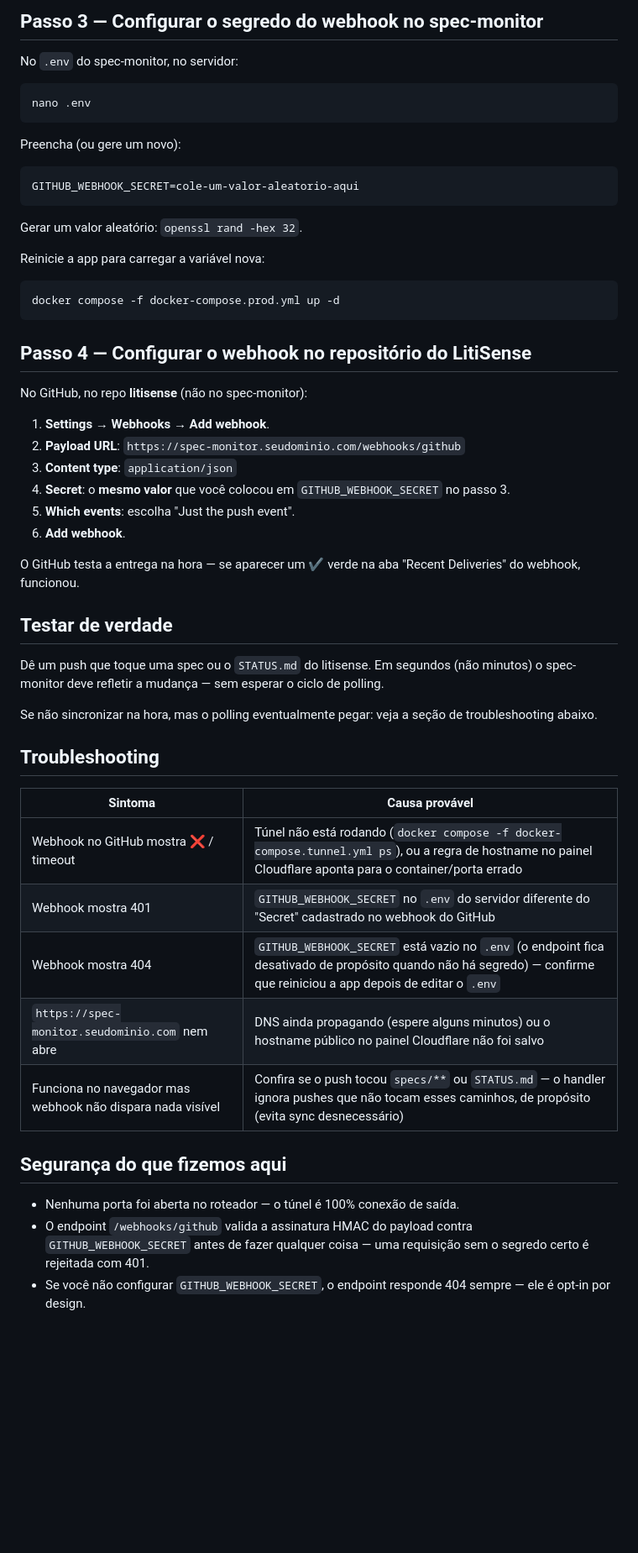
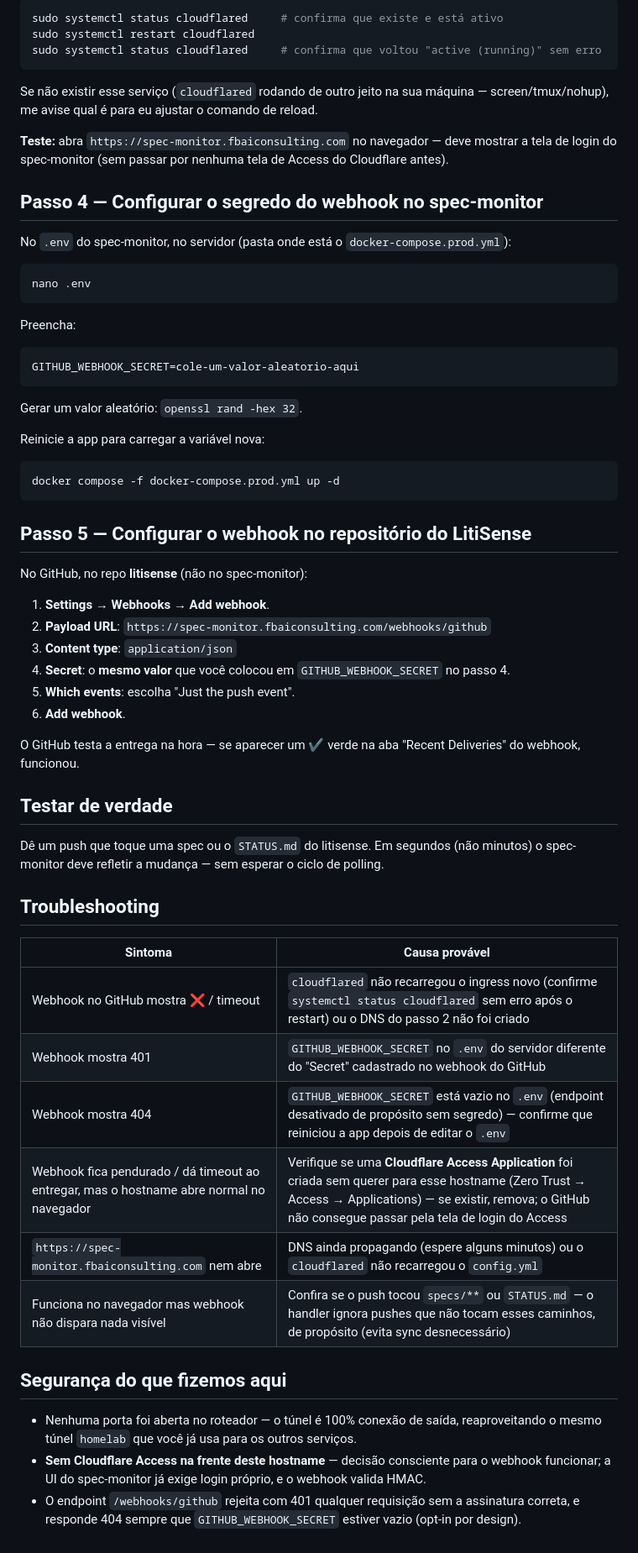
Before and after one commit to lucasfbb/spec-monitor, a Markdown page: docs/webhook-cloudflare-tunnel.md, the part around one of its changes. Shown at 84% size. Drawn GitHub-style; blank space fills up the shorter version.

````diff
--- a/docs/webhook-cloudflare-tunnel.md
+++ b/docs/webhook-cloudflare-tunnel.md
@@ -70,13 +66,23 @@ O log deve mostrar algo como `Registered tunnel connection` — sinal de que con
 
-## Passo 3 — Configurar o segredo do webhook no spec-monitor
+```bash
+sudo systemctl status cloudflared     # confirma que existe e está ativo
+sudo systemctl restart cloudflared
+sudo systemctl status cloudflared     # confirma que voltou "active (running)" sem erro
+```
 
-No `.env` do spec-monitor, no servidor:
+Se não existir esse serviço (`cloudflared` rodando de outro jeito na sua máquina — screen/tmux/nohup), me avise qual é para eu ajustar o comando de reload.
+
+**Teste:** abra `https://spec-monitor.fbaiconsulting.com` no navegador — deve mostrar a tela de login do spec-monitor (sem passar por nenhuma tela de Access do Cloudflare antes).
+
+## Passo 4 — Configurar o segredo do webhook no spec-monitor
+
+No `.env` do spec-monitor, no servidor (pasta onde está o `docker-compose.prod.yml`):
 
 ```bash
 nano .env
 ```
 
-Preencha (ou gere um novo):
+Preencha:
 
 ```
 GITHUB_WEBHOOK_SECRET=cole-um-valor-aleatorio-aqui
@@ -90,14 +96,14 @@ Reinicie a app para carregar a variável nova:
 docker compose -f docker-compose.prod.yml up -d
 ```
 
-## Passo 4 — Configurar o webhook no repositório do LitiSense
+## Passo 5 — Configurar o webhook no repositório do LitiSense
 
 No GitHub, no repo **litisense** (não no spec-monitor):
 
 1. **Settings → Webhooks → Add webhook**.
-2. **Payload URL**: `https://spec-monitor.seudominio.com/webhooks/github`
+2. **Payload URL**: `https://spec-monitor.fbaiconsulting.com/webhooks/github`
 3. **Content type**: `application/json`
-4. **Secret**: o **mesmo valor** que você colocou em `GITHUB_WEBHOOK_SECRET` no passo 3.
+4. **Secret**: o **mesmo valor** que você colocou em `GITHUB_WEBHOOK_SECRET` no passo 4.
 5. **Which events**: escolha "Just the push event".
 6. **Add webhook**.
 
@@ -107,20 +113,19 @@ O GitHub testa a entrega na hora — se aparecer um ✔️ verde na aba "Recent
 
 Dê um push que toque uma spec ou o `STATUS.md` do litisense. Em segundos (não minutos) o spec-monitor deve refletir a mudança — sem esperar o ciclo de polling.
 
-Se não sincronizar na hora, mas o polling eventualmente pegar: veja a seção de troubleshooting abaixo.
-
 ## Troubleshooting
 
 | Sintoma | Causa provável |
 |---|---|
-| Webhook no GitHub mostra ❌ / timeout | Túnel não está rodando (`docker compose -f docker-compose.tunnel.yml ps`), ou a regra de hostname no painel Cloudflare aponta para o container/porta errado |
+| Webhook no GitHub mostra ❌ / timeout | `cloudflared` não recarregou o ingress novo (confirme `systemctl status cloudflared` sem erro após o restart) ou o DNS do passo 2 não foi criado |
 | Webhook mostra 401 | `GITHUB_WEBHOOK_SECRET` no `.env` do servidor diferente do "Secret" cadastrado no webhook do GitHub |
-| Webhook mostra 404 | `GITHUB_WEBHOOK_SECRET` está vazio no `.env` (o endpoint fica desativado de propósito quando não há segredo) — confirme que reiniciou a app depois de editar o `.env` |
-| `https://spec-monitor.seudominio.com` nem abre | DNS ainda propagando (espere alguns minutos) ou o hostname público no painel Cloudflare não foi salvo |
+| Webhook mostra 404 | `GITHUB_WEBHOOK_SECRET` está vazio no `.env` (endpoint desativado de propósito sem segredo) — confirme que reiniciou a app depois de editar o `.env` |
+| Webhook fica pendurado / dá timeout ao entregar, mas o hostname abre normal no navegador | Verifique se uma **Cloudflare Access Application** foi criada sem querer para esse hostname (Zero Trust → Access → Applications) — se existir, remova; o GitHub não consegue passar pela tela de login do Access |
+| `https://spec-monitor.fbaiconsulting.com` nem abre | DNS ainda propagando (espere alguns minutos) ou o `cloudflared` não recarregou o `config.yml` |
 | Funciona no navegador mas webhook não dispara nada visível | Confira se o push tocou `specs/**` ou `STATUS.md` — o handler ignora pushes que não tocam esses caminhos, de propósito (evita sync desnecessário) |
 
 ## Segurança do que fizemos aqui
 
-- Nenhuma porta foi aberta no roteador — o túnel é 100% conexão de saída.
-- O endpoint `/webhooks/github` valida a assinatura HMAC do payload contra `GITHUB_WEBHOOK_SECRET` antes de fazer qualquer coisa — uma requisição sem o segredo certo é rejeitada com 401.
-- Se você não configurar `GITHUB_WEBHOOK_SECRET`, o endpoint responde 404 sempre — ele é opt-in por design.
+- Nenhuma porta foi aberta no roteador — o túnel é 100% conexão de saída, reaproveitando o mesmo túnel `homelab` que você já usa para os outros serviços.
+- **Sem Cloudflare Access na frente deste hostname** — decisão consciente para o webhook funcionar; a UI do spec-monitor já exige login próprio, e o webhook valida HMAC.
+- O endpoint `/webhooks/github` rejeita com 401 qualquer requisição sem a assinatura correta, e responde 404 sempre que `GITHUB_WEBHOOK_SECRET` estiver vazio (opt-in por design).
````
Also changed, not shown: other parts of docs/webhook-cloudflare-tunnel.md (+45 -49 lines).
